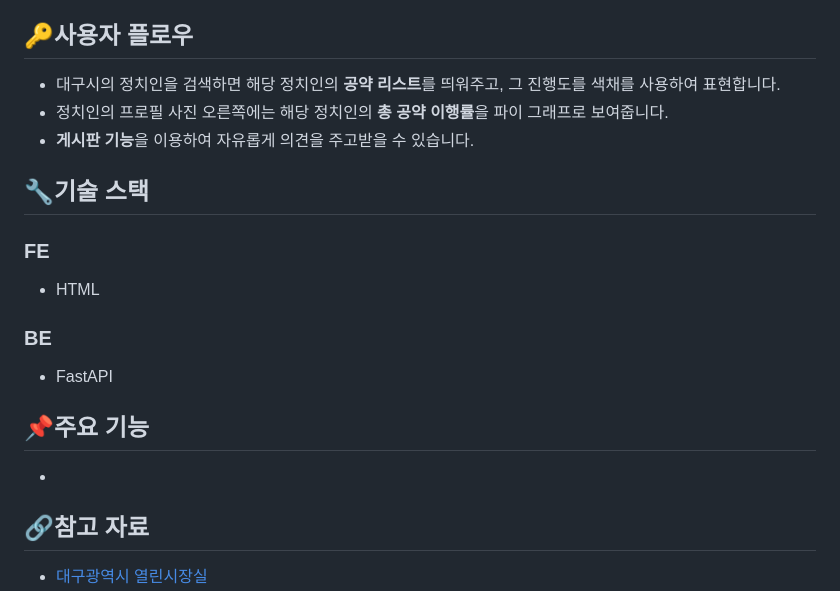
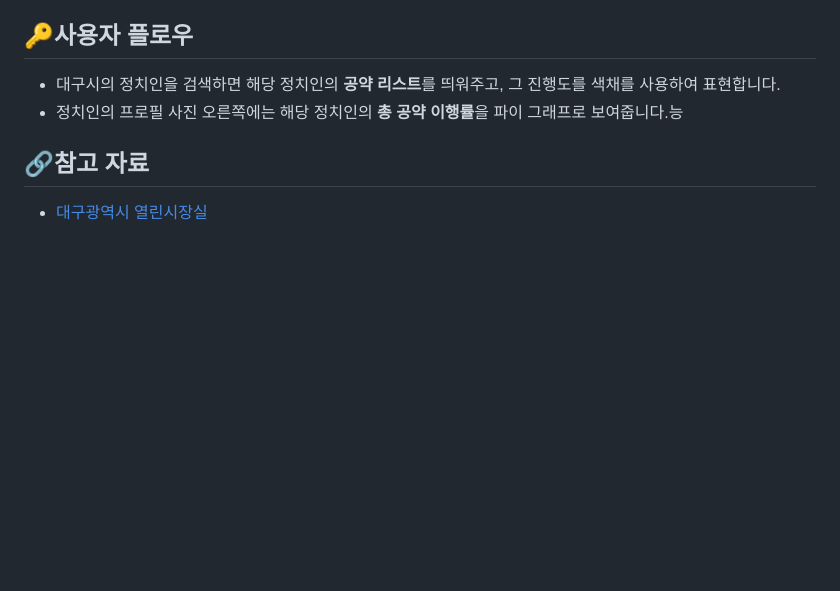
Before and after one commit to looosemycoool/2024-1-GlowHackathon-SPLJ, a Markdown page: README.md, the part around the change. GitHub-like rendering; blank space fills up the shorter version.

```diff
--- a/README.md
+++ b/README.md
@@ -31,17 +31,7 @@
 
 ## 🔑사용자 플로우
  + 대구시의 정치인을 검색하면 해당 정치인의 **공약 리스트**를 띄워주고, 그 진행도를 색채를 사용하여 표현합니다.
- + 정치인의 프로필 사진 오른쪽에는 해당 정치인의 **총 공약 이행률**을 파이 그래프로 보여줍니다.
- + **게시판 기능**을 이용하여 자유롭게 의견을 주고받을 수 있습니다.
-
-## 🔧기술 스택
-### FE
- + HTML
-### BE
- + FastAPI
-
-## 📌주요 기능
- +
+ + 정치인의 프로필 사진 오른쪽에는 해당 정치인의 **총 공약 이행률**을 파이 그래프로 보여줍니다.능
 
 ## 🔗참고 자료
  + [대구광역시 열린시장실](https://mayor.daegu.go.kr/index.do;jsessionid=7EE7A7173FAF3DE0D95BCF66DF364EE5.tomcat6?menu_id=00938975&servletPath=%2Findex.do)
```
